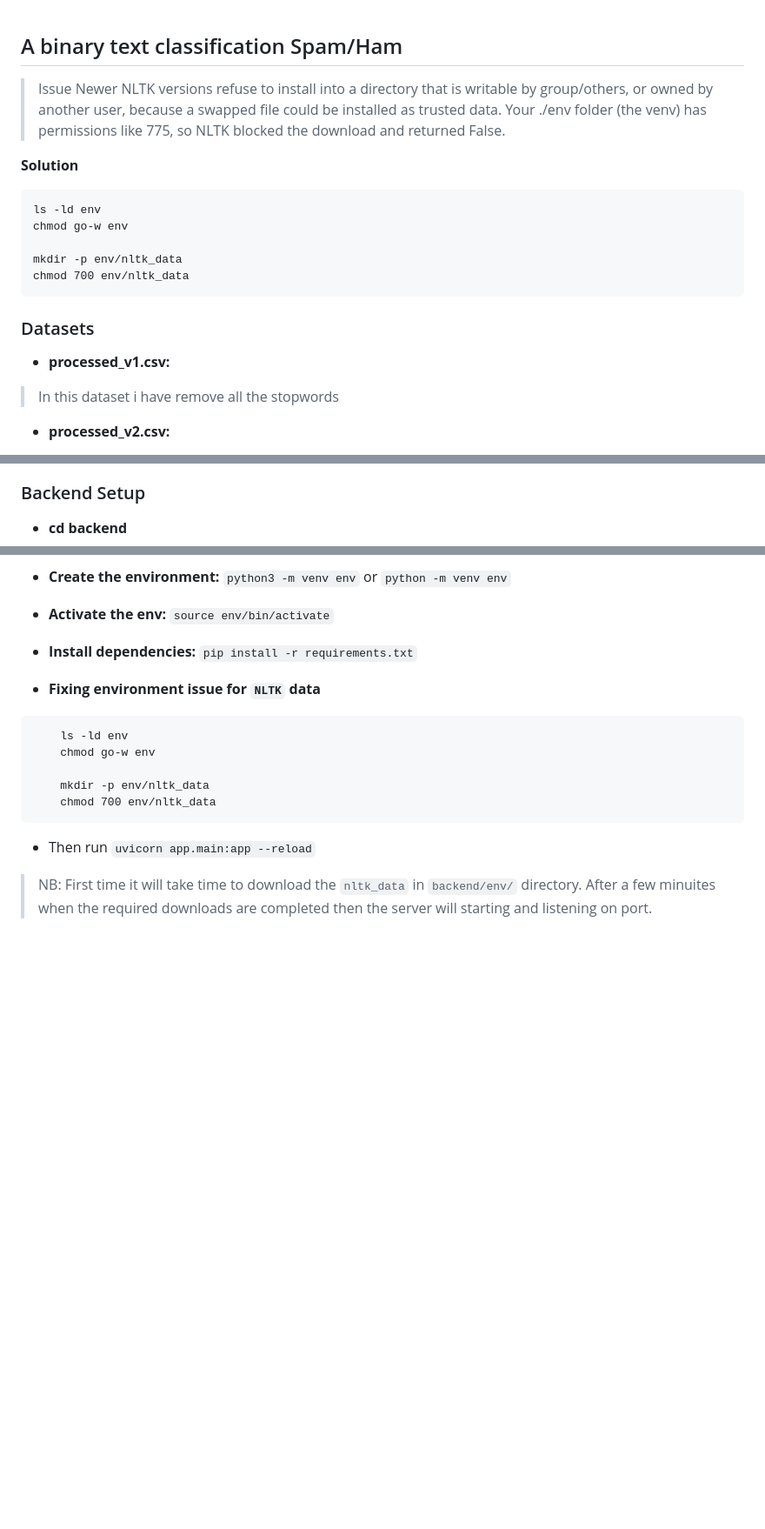
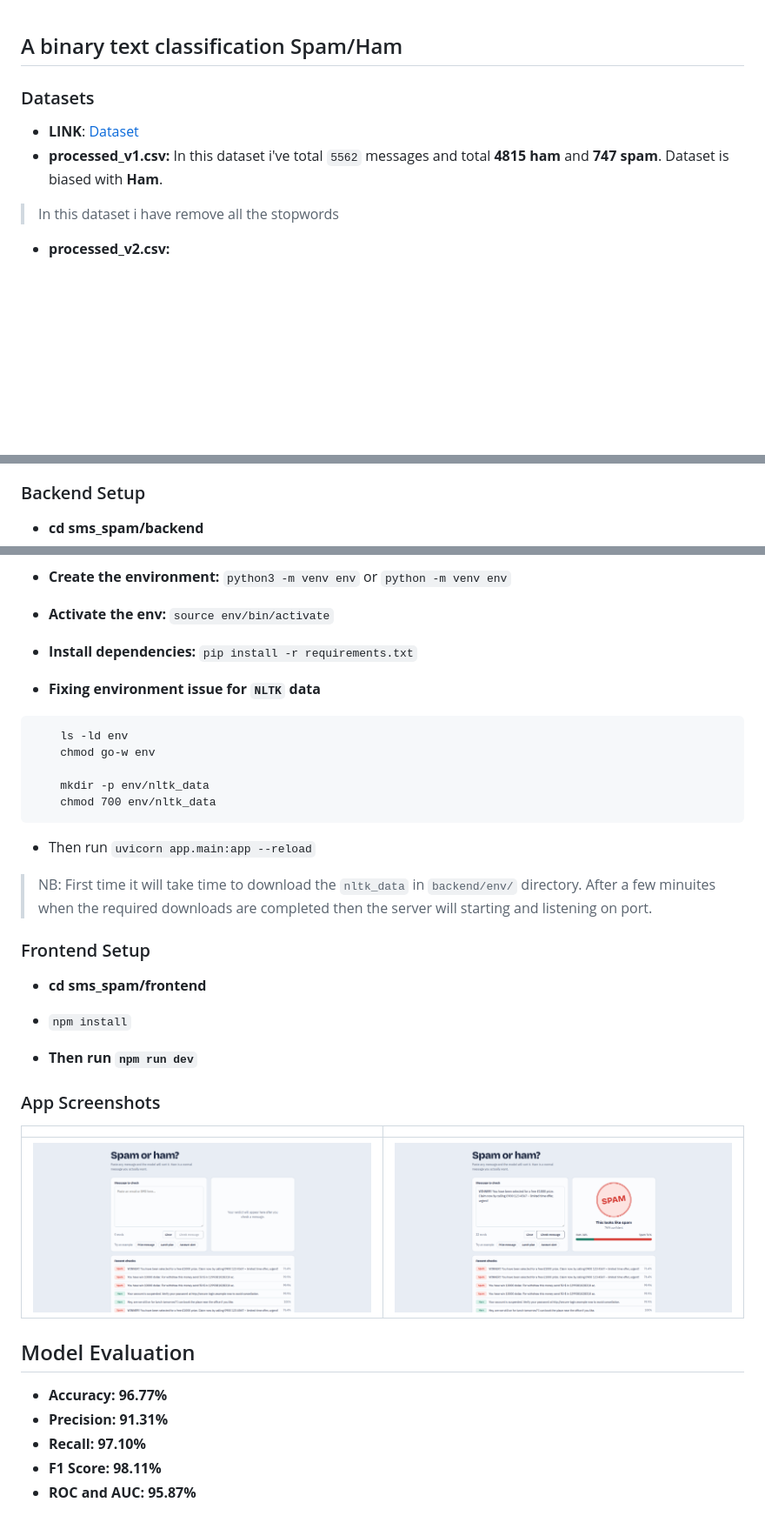
Before and after one commit to sudiptoshahin/sms_spam, a Markdown page: README.md, 3 parts joined by grey strips. Shown at 87% size. Drawn GitHub-style; pictures changed too: screenshots/shot1.png (added), screenshots/shot2.png (added); blank space fills up the shorter version.

````diff
--- a/README.md
+++ b/README.md
@@ -1,21 +1,9 @@
 ## A binary text classification Spam/Ham
-
-> Issue
-Newer NLTK versions refuse to install into a directory that is writable by group/others, or owned by another user, because a swapped file could be installed as trusted data. Your ./env folder (the venv) has permissions like 775, so NLTK blocked the download and returned False.
-
-__Solution__
-
-```
-ls -ld env
-chmod go-w env
-
-mkdir -p env/nltk_data
-chmod 700 env/nltk_data
-```
 
 ### Datasets
 
-* __processed_v1.csv:__
+* __LINK__: [Dataset](https://www.kaggle.com/datasets/uciml/sms-spam-collection-dataset)
+* __processed_v1.csv:__ In this dataset i've total `5562` messages and total __4815 ham__ and __747 spam__. Dataset is biased with __Ham__.
 
 >In this dataset i have remove all the stopwords
 
@@ -49,7 +37,7 @@ chmod 700 env/nltk_data
 
 ### Backend Setup
 
-* __cd backend__
+* __cd sms_spam/backend__
 
 * __Create the environment:__
 `python3 -m venv env` or `python -m venv env`
@@ -70,3 +58,25 @@ chmod 700 env/nltk_data
 * Then run `uvicorn app.main:app --reload`
 
 > NB: First time it will take time to download the `nltk_data` in `backend/env/` directory. After a few minuites when the required downloads are completed then the server will starting and listening on port.
+
+### Frontend Setup
+
+* __cd sms_spam/frontend__
+
+* `npm install`
+
+* __Then run `npm run dev`__
+
+### App Screenshots
+
+| | |
+|---|---|
+| ![alt text](screenshots/shot1.png) | ![alt text](screenshots/shot2.png) |
+
+## Model Evaluation
+
+* __Accuracy: 96.77%__
+* __Precision: 91.31%__
+* __Recall: 97.10%__
+* __F1 Score: 98.11%__
+* __ROC and AUC: 95.87%__
````
Also changed, not shown: plan.md (deleted, +0 -37 lines), 2 other files.
